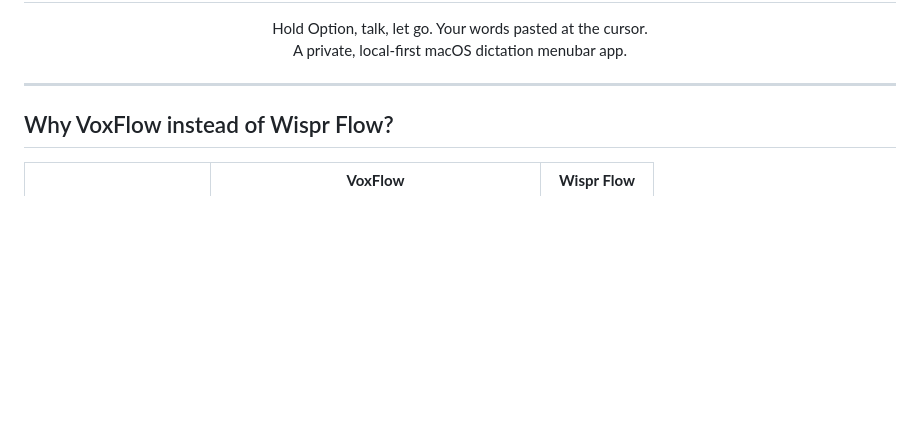
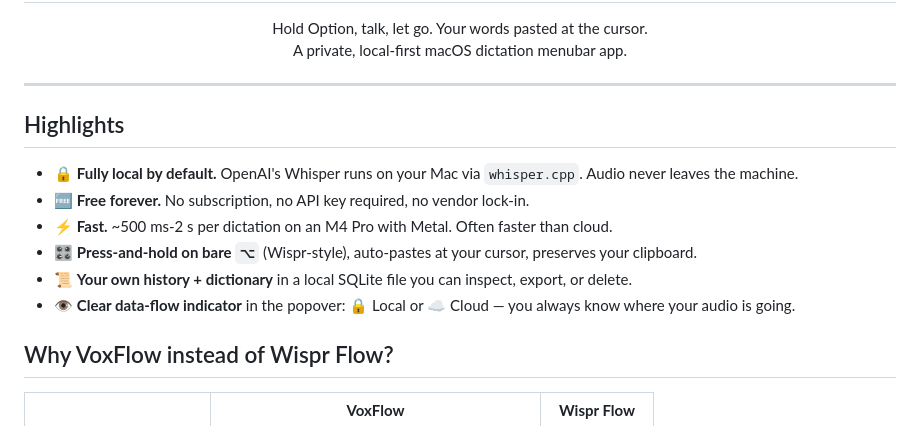
Before and after one commit to gregdbanks/voxflow, a Markdown page: README.md, the part around one of its changes. Drawn GitHub-style; blank space fills up the shorter version.

```diff
--- a/README.md
+++ b/README.md
@@ -11,6 +11,15 @@
 </p>
 
 ---
+
+## Highlights
+
+- 🔒 **Fully local by default.** OpenAI's Whisper runs on your Mac via `whisper.cpp`. Audio never leaves the machine.
+- 🆓 **Free forever.** No subscription, no API key required, no vendor lock-in.
+- ⚡ **Fast.** ~500 ms-2 s per dictation on an M4 Pro with Metal. Often faster than cloud.
+- 🎛️ **Press-and-hold on bare `⌥`** (Wispr-style), auto-pastes at your cursor, preserves your clipboard.
+- 📜 **Your own history + dictionary** in a local SQLite file you can inspect, export, or delete.
+- 👁️ **Clear data-flow indicator** in the popover: 🔒 Local or ☁️ Cloud — you always know where your audio is going.
 
 ## Why VoxFlow instead of Wispr Flow?
 
```
Also changed, not shown: other parts of README.md (+58 -0 lines).
